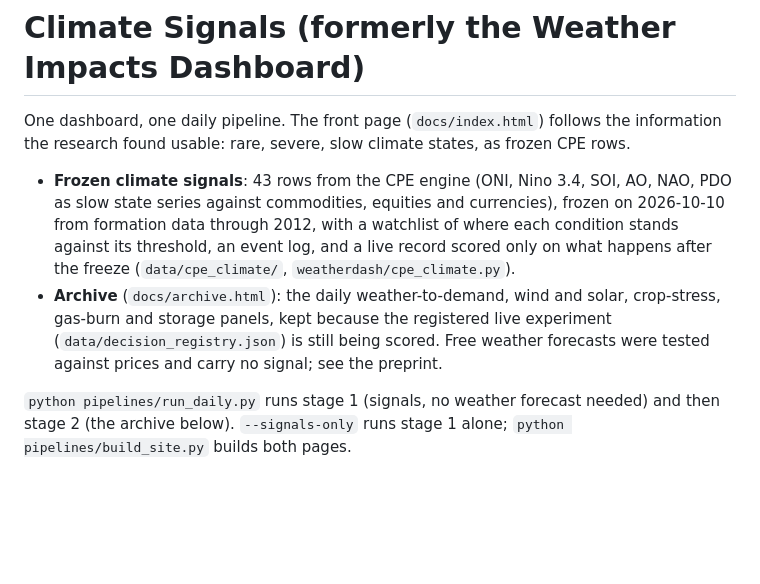
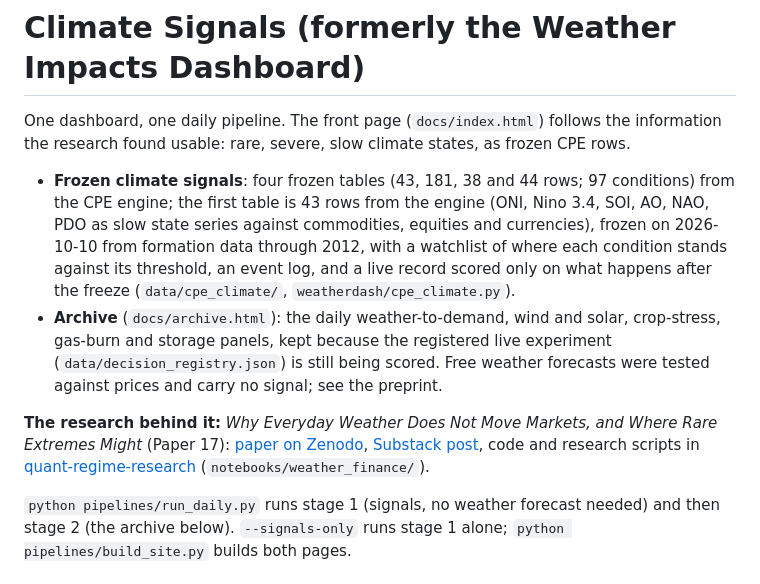
Before and after one commit to quantarram/climate-energy-dashboard, a Markdown page: README.md, the part around the change. Drawn GitHub-style; blank space fills up the shorter version.

Commit message:
README: link Paper 17, its Substack post and the research code; describe the four frozen tables
Co-Authored-By: Claude Sonnet 5.5 <noreply@anthropic.com>

```diff
--- a/README.md
+++ b/README.md
@@ -2,10 +2,12 @@
 
 One dashboard, one daily pipeline. The front page (`docs/index.html`) follows the information the research found usable: rare, severe, slow climate states, as frozen CPE rows.
 
-- **Frozen climate signals**: 43 rows from the CPE engine (ONI, Nino 3.4, SOI, AO, NAO, PDO as slow state series against commodities, equities and currencies), frozen on 2026-10-10 from formation data through 2012,
+- **Frozen climate signals**: four frozen tables (43, 181, 38 and 44 rows; 97 conditions) from the CPE engine; the first table is 43 rows from the engine (ONI, Nino 3.4, SOI, AO, NAO, PDO as slow state series against commodities, equities and currencies), frozen on 2026-10-10 from formation data through 2012,
   with a watchlist of where each condition stands against its threshold, an event log, and a live record scored only on what happens after the freeze (`data/cpe_climate/`, `weatherdash/cpe_climate.py`).
 - **Archive** (`docs/archive.html`): the daily weather-to-demand, wind and solar, crop-stress, gas-burn and storage panels, kept because the registered live experiment (`data/decision_registry.json`) is still being scored.
   Free weather forecasts were tested against prices and carry no signal; see the preprint.
+
+**The research behind it:** *Why Everyday Weather Does Not Move Markets, and Where Rare Extremes Might* (Paper 17): [paper on Zenodo](https://zenodo.org/records/23301263), [Substack post](https://arunramanathans.substack.com/p/why-everyday-weather-does-not-move), code and research scripts in [quant-regime-research](https://github.com/quantarram/quant-regime-research) (`notebooks/weather_finance/`).
 
 `python pipelines/run_daily.py` runs stage 1 (signals, no weather forecast needed) and then stage 2 (the archive below). `--signals-only` runs stage 1 alone; `python pipelines/build_site.py` builds both pages.
 
```
